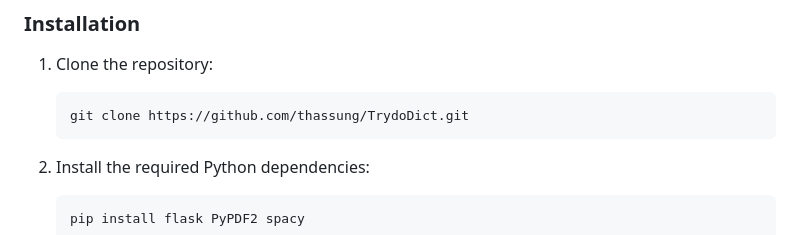
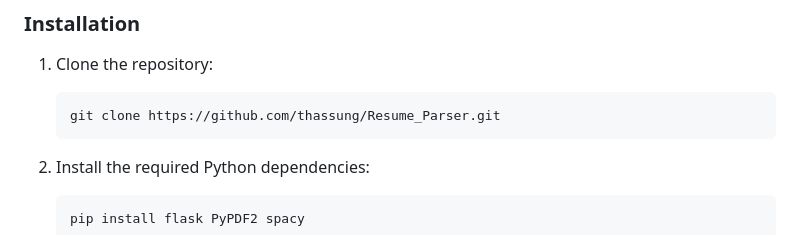
Before and after one commit to thassung/Resume_Parser, a Markdown page: README.md, the part around the change. Drawn GitHub-style.

````diff
--- a/README.md
+++ b/README.md
@@ -34,7 +34,7 @@
 1. Clone the repository:
 
    ```bash
-   git clone https://github.com/thassung/TrydoDict.git
+   git clone https://github.com/thassung/Resume_Parser.git
    ```
 
 2. Install the required Python dependencies:
````
